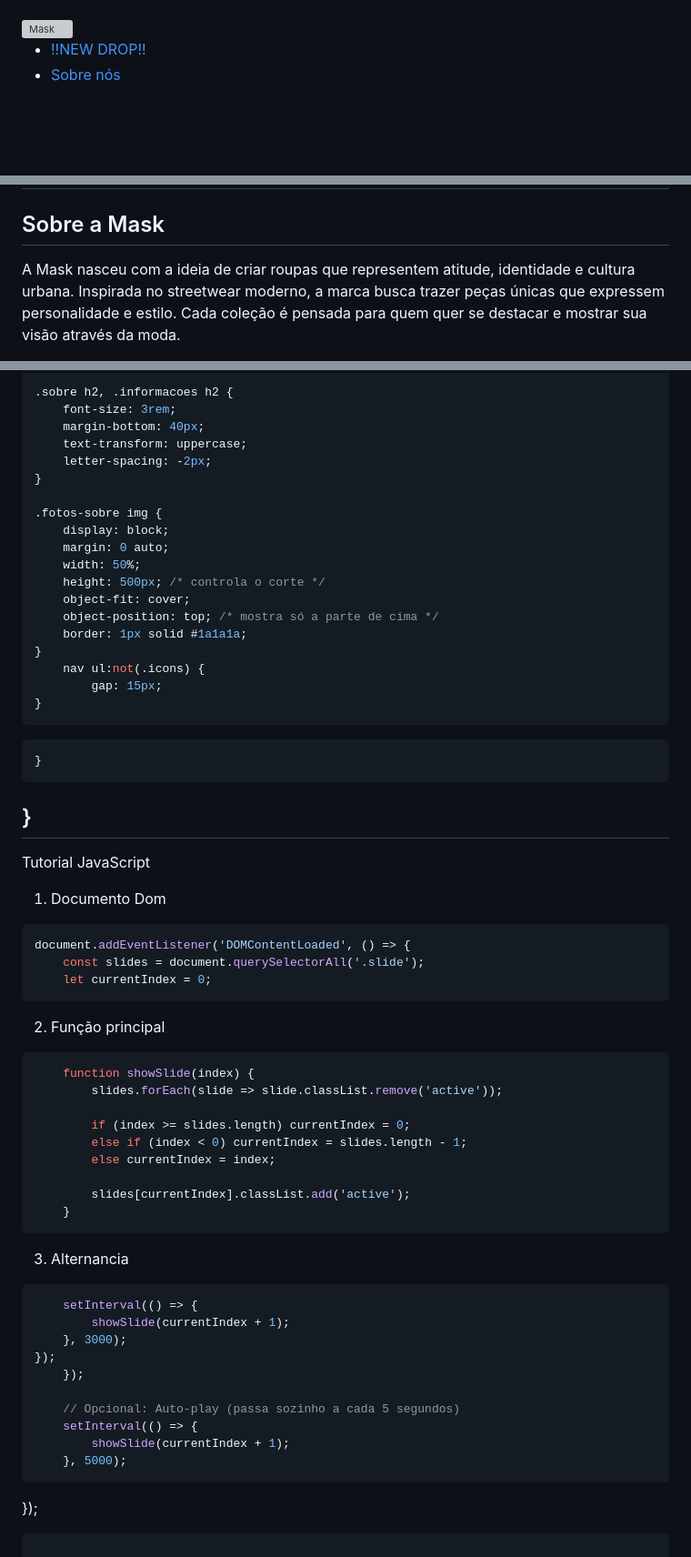
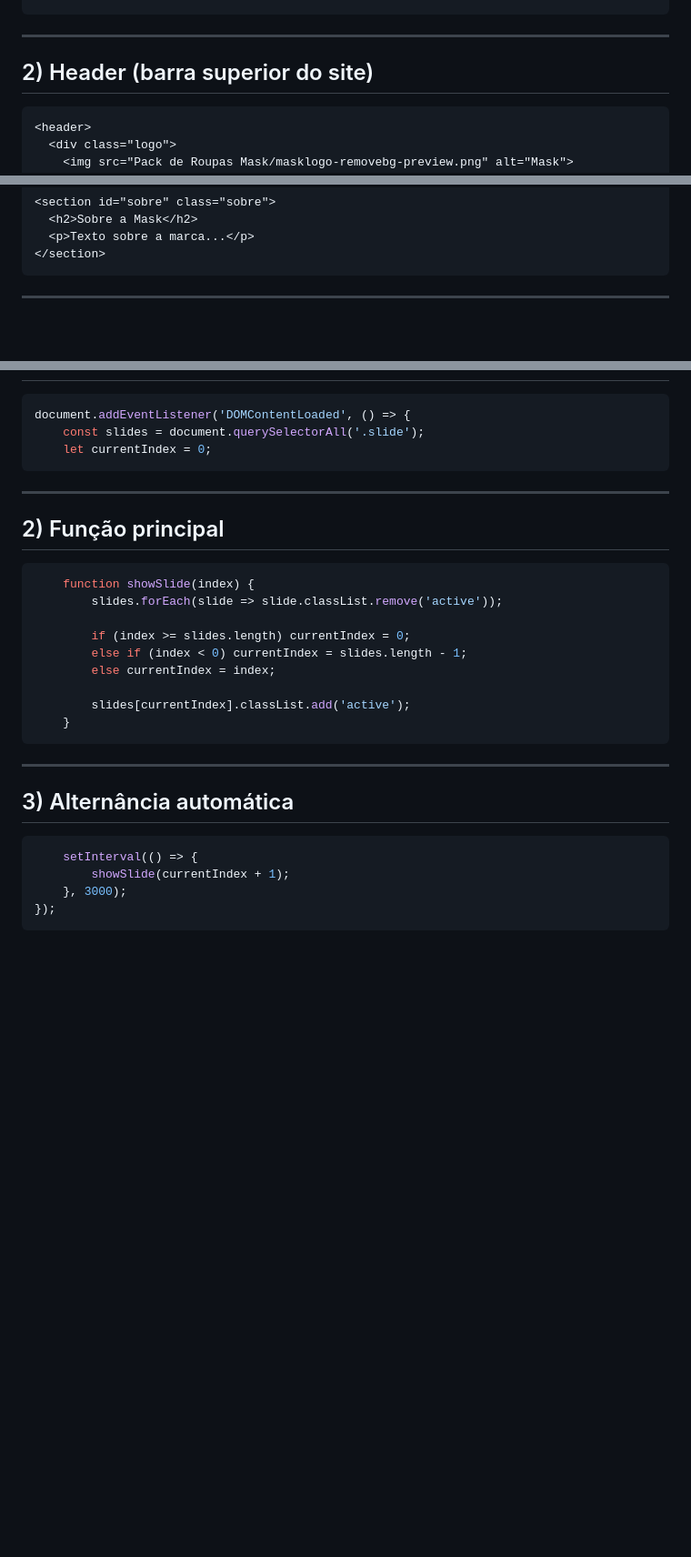
Before and after one commit to XSwezyX/ProjetoLagarta, a Markdown page: README.md, 3 parts joined by grey strips. Shown at 91% size. Drawn GitHub-style; blank space fills up the shorter version; grey boxes are pictures that could not be loaded.

````diff
--- a/README.md
+++ b/README.md
@@ -21,6 +39,11 @@ Tutorial Html HomePage
 </head>
 
 <body>
+```
 
-<!-- Barra superior do site -->
+---
+
+## 2) Header (barra superior do site)
+
+```html
 <header>
@@ -95,11 +112,8 @@ Tutorial Html HomePage
 <section id="sobre" class="sobre">
   <h2>Sobre a Mask</h2>
+  <p>Texto sobre a marca...</p>
+</section>
+```
 
-  <p>
-  A Mask nasceu com a ideia de criar roupas que representem atitude,
-  identidade e cultura urbana. Inspirada no streetwear moderno,
-  a marca busca trazer peças únicas que expressem personalidade
-  e estilo. Cada coleção é pensada para quem quer se destacar
-  e mostrar sua visão através da moda.
-  </p>
+---
 
@@ -308,36 +252,15 @@ nav ul li a:hover {
 
-.sobre h2, .informacoes h2 {
-    font-size: 3rem;
-    margin-bottom: 40px;
-    text-transform: uppercase;
-    letter-spacing: -2px;
-}
-
-.fotos-sobre img {
-    display: block;
-    margin: 0 auto;
-    width: 50%;
-    height: 500px; /* controla o corte */
-    object-fit: cover;
-    object-position: top; /* mostra só a parte de cima */
-    border: 1px solid #1a1a1a;
-}
-    nav ul:not(.icons) {
-        gap: 15px;
-}
-~~~
-    }
-}
-------------------------------------------------------------------------------------------------------------------------------------------------------------------
-Tutorial JavaScript
-1) Documento Dom
-~~~Js
+```js
 document.addEventListener('DOMContentLoaded', () => {
     const slides = document.querySelectorAll('.slide');
     let currentIndex = 0;
-~~~
-2)  Função principal
-~~~Js
+```
+
+---
+
+## 2) Função principal
+
+```js
     function showSlide(index) {
         slides.forEach(slide => slide.classList.remove('active'));
 
@@ -347,19 +270,15 @@ document.addEventListener('DOMContentLoaded', () => {
 
         slides[currentIndex].classList.add('active');
     }
-~~~
-3) Alternancia
-~~~Js
+```
+
+---
+
+## 3) Alternância automática
+
+```js
     setInterval(() => {
         showSlide(currentIndex + 1);
     }, 3000);
 });
-    });
-
-    // Opcional: Auto-play (passa sozinho a cada 5 segundos)
-    setInterval(() => {
-        showSlide(currentIndex + 1);
-    }, 5000);
-~~~
-});
-~~~
+```
````
Also changed, not shown: other parts of README.md (+107 -165 lines).
